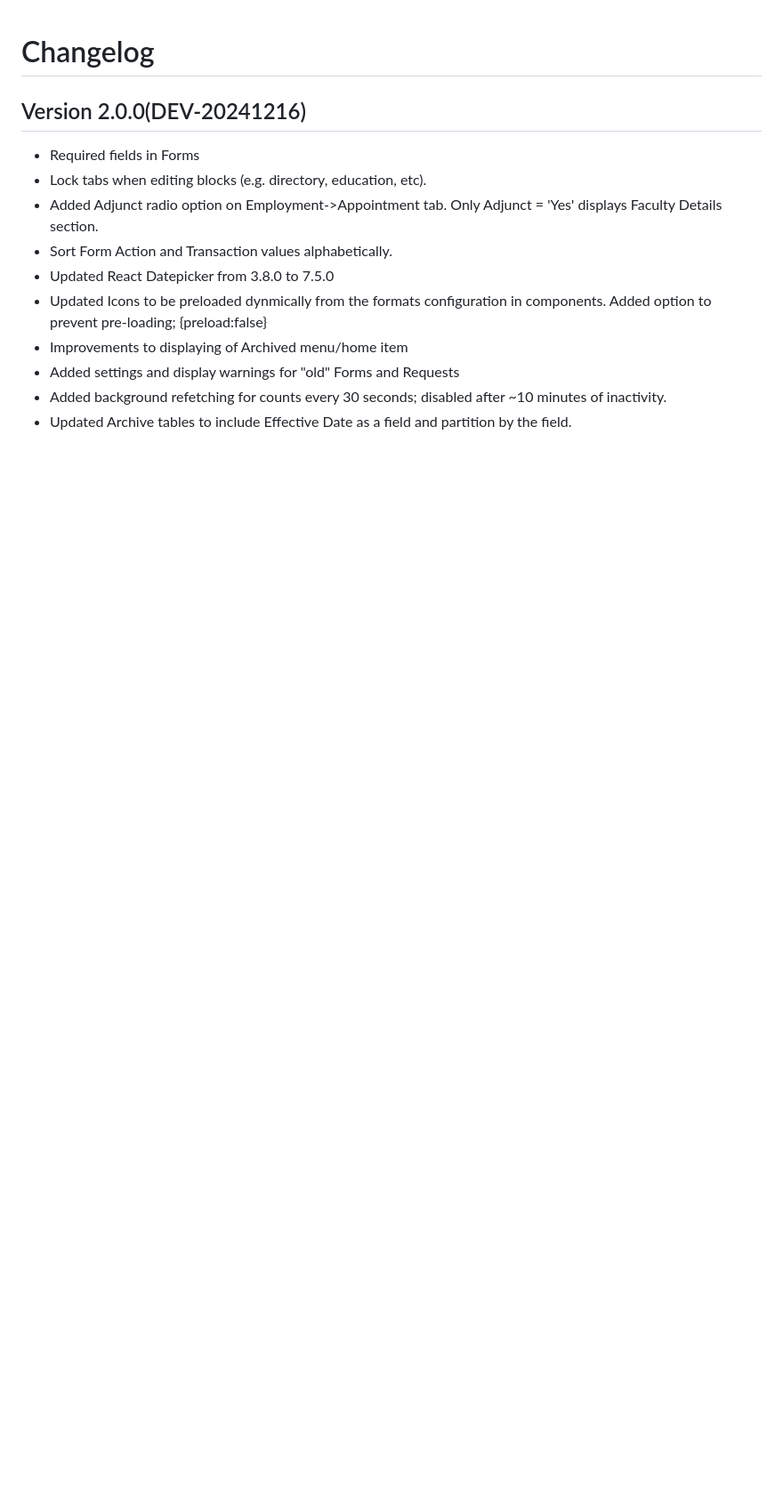
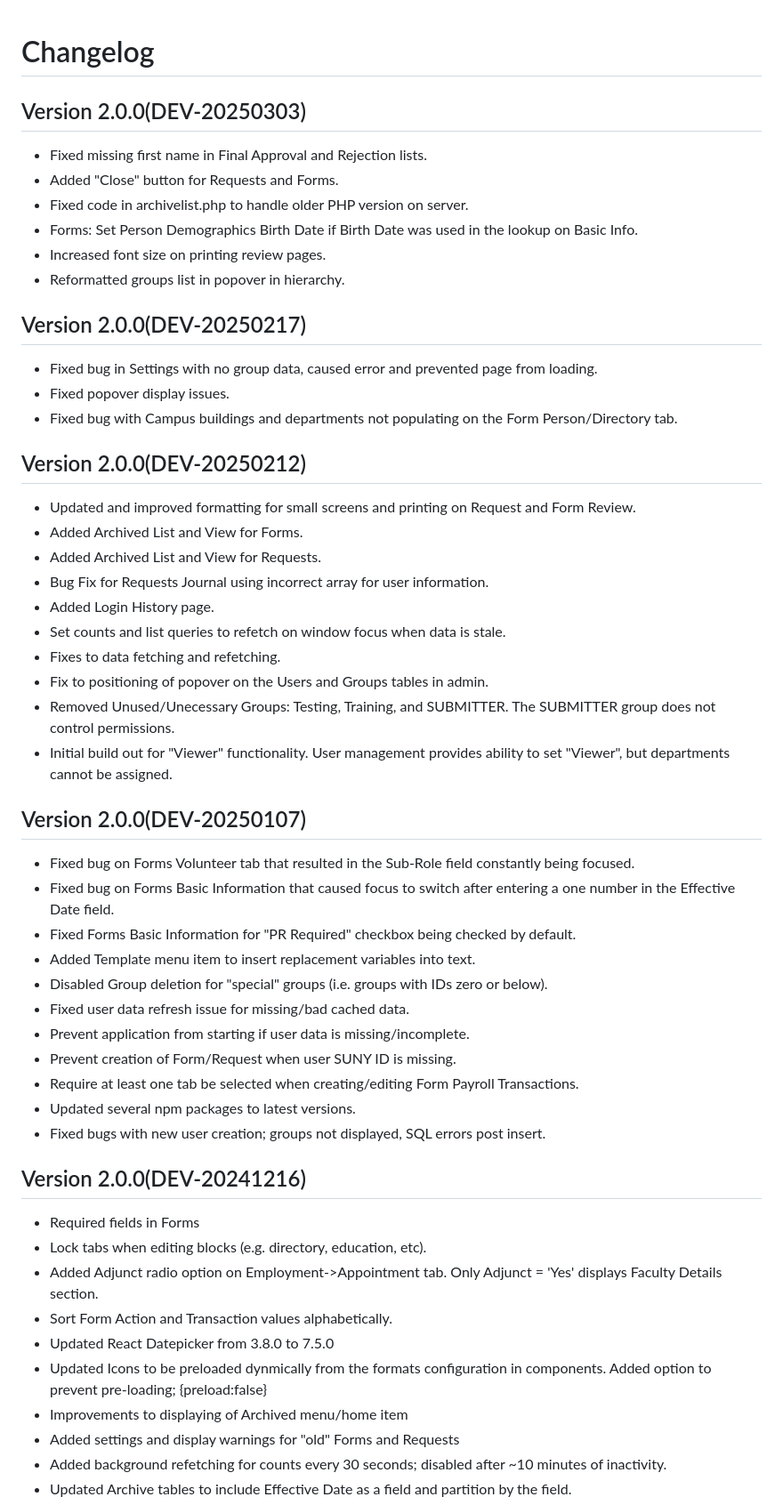
Before and after one commit to BinghamtonUniversity/hrforms2, a Markdown page: CHANGELOG.md, the part around the change. Shown at 89% size. Drawn GitHub-style; blank space fills up the shorter version.

Commit message:
Changelog for 2.0.0 (DEV-20250303)

```diff
--- a/CHANGELOG.md
+++ b/CHANGELOG.md
@@ -1,4 +1,46 @@
 # Changelog
+
+## Version 2.0.0(DEV-20250303)
+  * Fixed missing first name in Final Approval and Rejection lists.
+  * Added "Close" button for Requests and Forms.
+  * Fixed code in archivelist.php to handle older PHP version on server.
+  * Forms: Set Person Demographics Birth Date if Birth Date was used in the lookup on Basic Info.
+  * Increased font size on printing review pages.
+  * Reformatted groups list in popover in hierarchy.
+
+
+## Version 2.0.0(DEV-20250217)
+  * Fixed bug in Settings with no group data, caused error and prevented page from loading.
+  * Fixed popover display issues.
+  * Fixed bug with Campus buildings and departments not populating on the Form Person/Directory tab.
+
+
+## Version 2.0.0(DEV-20250212)
+  * Updated and improved formatting for small screens and printing on Request and Form Review.
+  * Added Archived List and View for Forms.
+  * Added Archived List and View for Requests.
+  * Bug Fix for Requests Journal using incorrect array for user information.
+  * Added Login History page.
+  * Set counts and list queries to refetch on window focus when data is stale.
+  * Fixes to data fetching and refetching.
+  * Fix to positioning of popover on the Users and Groups tables in admin.
+  * Removed Unused/Unecessary Groups: Testing, Training, and SUBMITTER.  The SUBMITTER group does not control permissions.
+  * Initial build out for "Viewer" functionality.  User management provides ability to set "Viewer", but departments cannot be assigned.
+
+
+## Version 2.0.0(DEV-20250107)
+  * Fixed bug on Forms Volunteer tab that resulted in the Sub-Role field constantly being focused.
+  * Fixed bug on Forms Basic Information that caused focus to switch after entering a one number in the Effective Date field.
+  * Fixed Forms Basic Information for "PR Required" checkbox being checked by default.
+  * Added Template menu item to insert replacement variables into text.
+  * Disabled Group deletion for "special" groups (i.e. groups with IDs zero or below).
+  * Fixed user data refresh issue for missing/bad cached data.
+  * Prevent application from starting if user data is missing/incomplete.
+  * Prevent creation of Form/Request when user SUNY ID is missing.
+  * Require at least one tab be selected when creating/editing Form Payroll Transactions.
+  * Updated several npm packages to latest versions.
+  * Fixed bugs with new user creation; groups not displayed, SQL errors post insert.
+
 
 ## Version 2.0.0(DEV-20241216)
   * Required fields in Forms
```
Also changed, not shown: dist/htdocs/CHANGELOG.md (+42 -0 lines).
